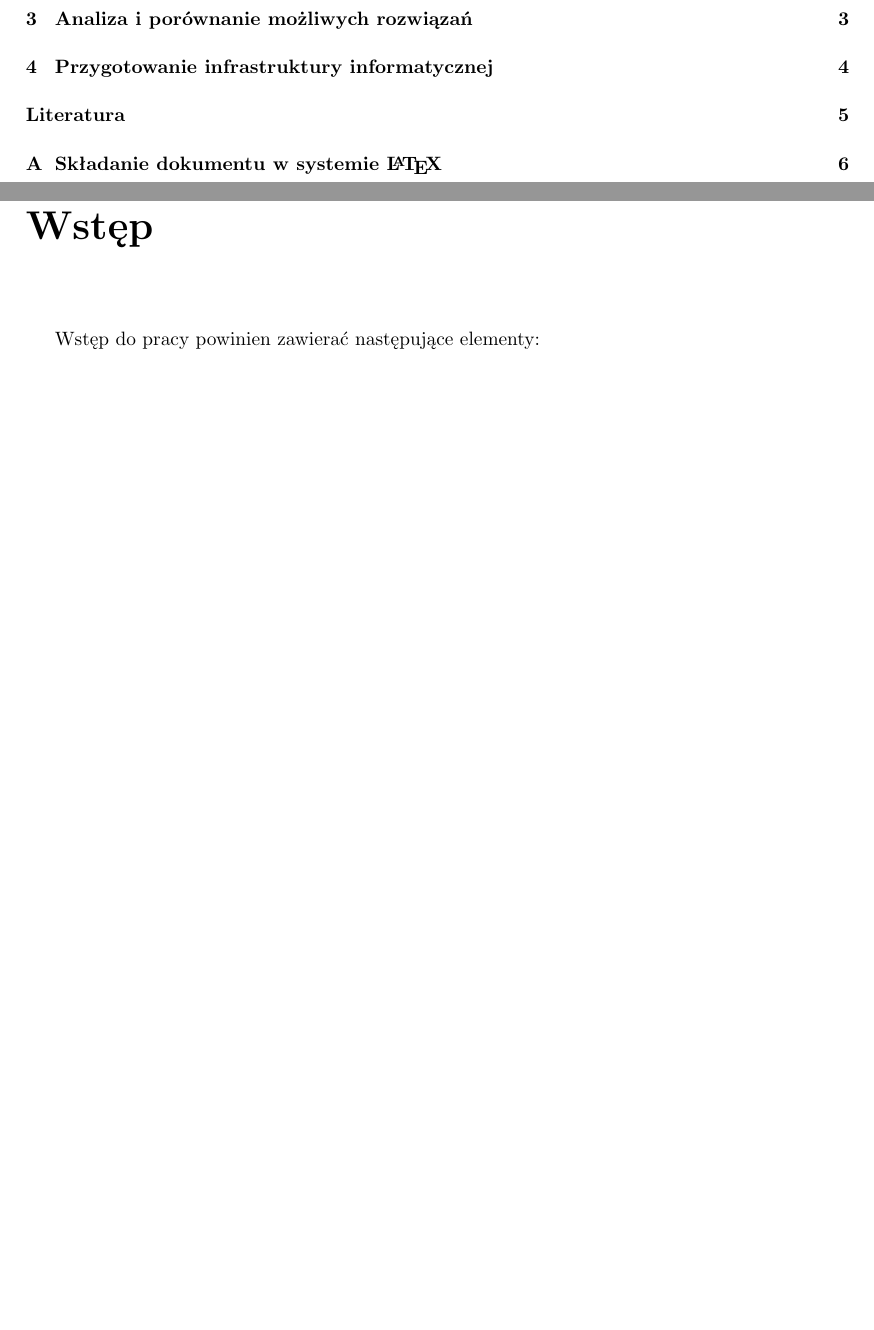
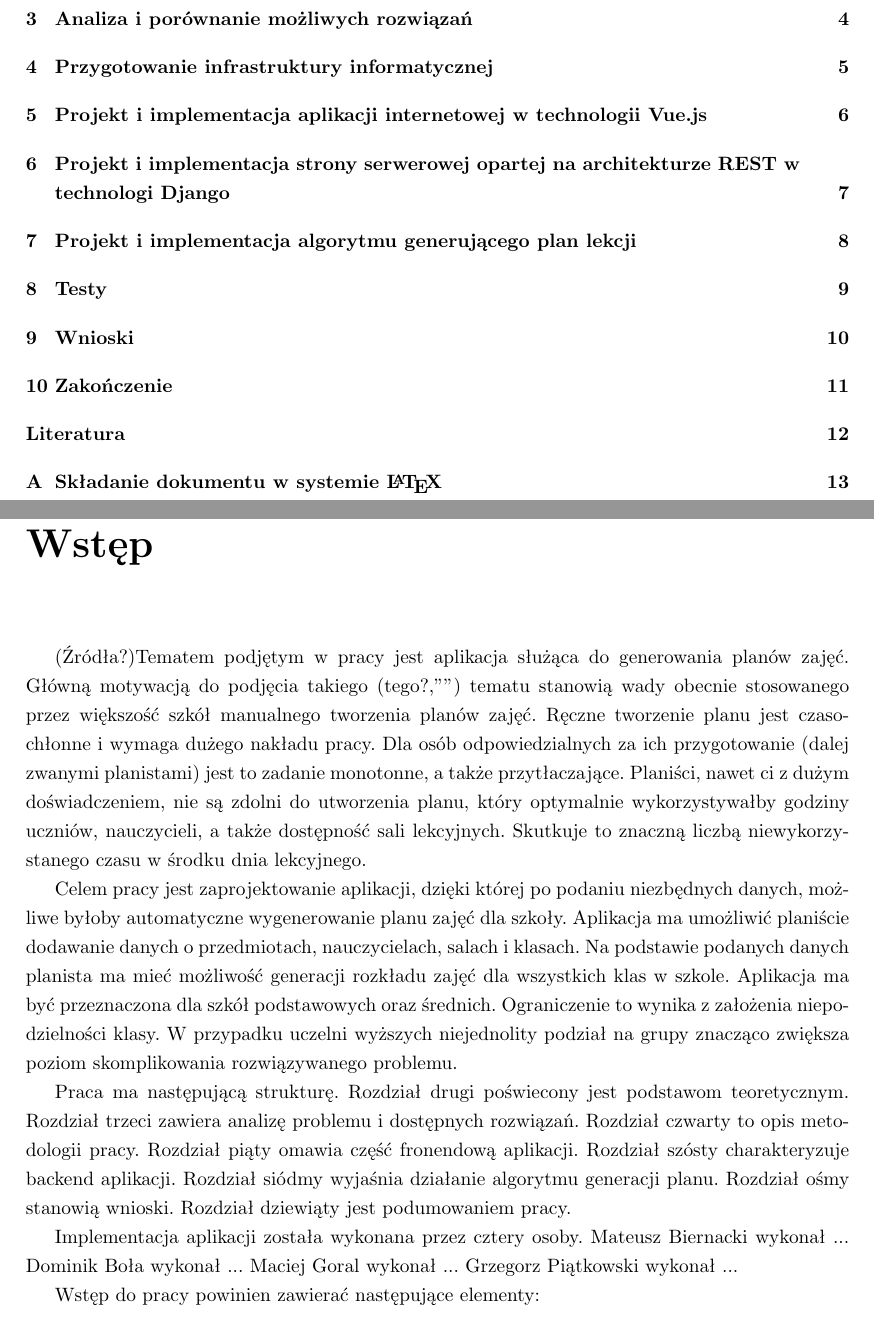
Before and after one commit to grzesiupia/AutoPlanner, a LaTeX thesis (LaTeX/main.tex, which reads LaTeX/chapters/01-wstep.tex): two parts of pages 3 and 4 of 14 before the commit and two parts of pages 3 and 4 of 21 after it, joined at a grey line, cut so that both start at the same text, the shorter picture padded with empty space. Compiled offline with pdfLaTeX.

Commit message:
Wstęp wstępu

```diff
--- a/LaTeX/chapters/01-wstep.tex
+++ b/LaTeX/chapters/01-wstep.tex
@@ -1,5 +1,16 @@
 
 \chapter{Wstęp}
+(Źródła?)Tematem podjętym w pracy jest aplikacja służąca do generowania planów zajęć. Główną motywacją do podjęcia takiego (tego?,"") tematu stanowią wady obecnie stosowanego przez większość szkół manualnego tworzenia planów zajęć. Ręczne tworzenie planu jest czasochłonne i wymaga dużego nakładu pracy. Dla osób odpowiedzialnych za ich przygotowanie (dalej zwanymi planistami) jest to zadanie monotonne, a także przytłaczające. Planiści, nawet ci z dużym doświadczeniem, nie są zdolni do utworzenia planu, który optymalnie wykorzystywałby godziny uczniów, nauczycieli, a także dostępność sali lekcyjnych. Skutkuje to znaczną liczbą niewykorzystanego czasu w środku dnia lekcyjnego.
+
+Celem pracy jest zaprojektowanie aplikacji, dzięki której po podaniu niezbędnych danych, możliwe byłoby automatyczne wygenerowanie planu zajęć dla szkoły. Aplikacja ma umożliwić planiście dodawanie danych o przedmiotach, nauczycielach, salach i klasach. Na podstawie podanych danych planista ma mieć możliwość generacji rozkładu zajęć dla wszystkich klas w szkole. Aplikacja ma być przeznaczona dla szkół podstawowych oraz średnich. Ograniczenie to wynika z założenia niepodzielności klasy. W przypadku uczelni wyższych niejednolity podział na grupy znacząco zwiększa poziom skomplikowania rozwiązywanego problemu.
+
+Praca ma następującą strukturę. Rozdział drugi poświecony jest podstawom teoretycznym. Rozdział trzeci zawiera analizę problemu i dostępnych rozwiązań. Rozdział czwarty to opis metodologii pracy. Rozdział piąty omawia część fronendową aplikacji. Rozdział szósty charakteryzuje backend aplikacji. Rozdział siódmy wyjaśnia działanie algorytmu generacji planu. Rozdział ośmy stanowią wnioski. Rozdział dziewiąty jest podumowaniem pracy.
+
+Implementacja aplikacji została wykonana przez cztery osoby.
+Mateusz Biernacki wykonał ...
+Dominik Boła wykonał ...
+Maciej Goral wykonał ...
+Grzegorz Piątkowski wykonał ...
 
 Wstęp do pracy powinien zawierać następujące elementy:
 \begin{itemize}
```
Also changed, not shown: LaTeX/main.tex (+6 -0 lines), LaTeX/main.pdf, 4 other files.
